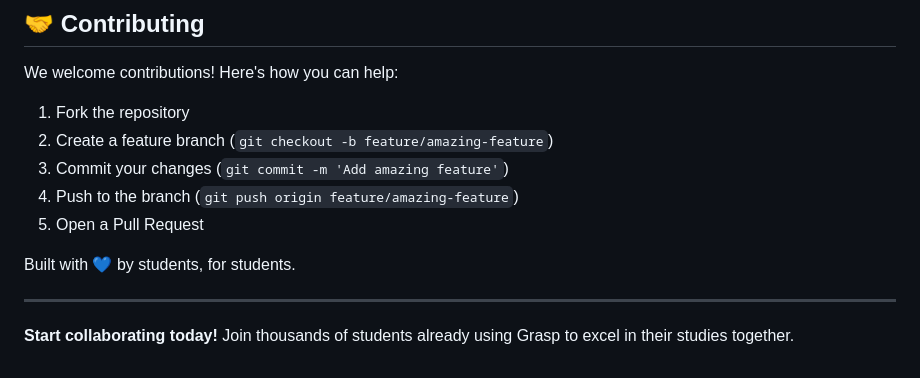
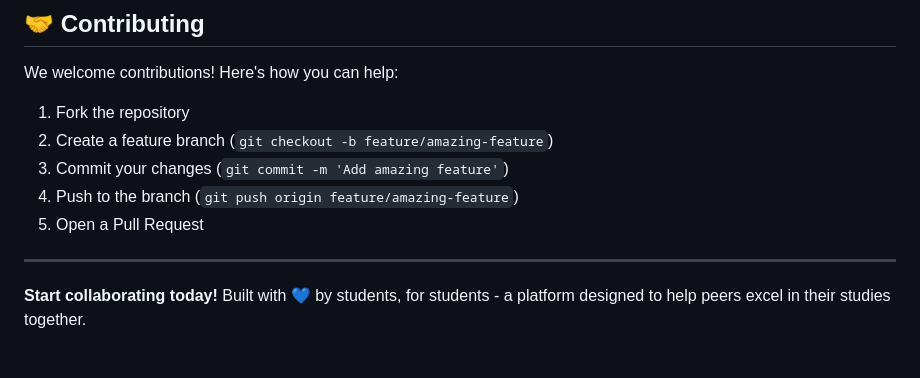
Before and after one commit to Orca-63/Grasp, a Markdown page: README.md, the part around the change. GitHub-like rendering.

```diff
--- a/README.md
+++ b/README.md
@@ -91,8 +91,7 @@ We welcome contributions! Here's how you can help:
 5. Open a Pull Request
 
 
-Built with 💙 by students, for students.
+
 
 ---
-
-**Start collaborating today!** Join thousands of students already using Grasp to excel in their studies together.
+**Start collaborating today!** Built with 💙 by students, for students - a platform designed to help peers excel in their studies together.
```
